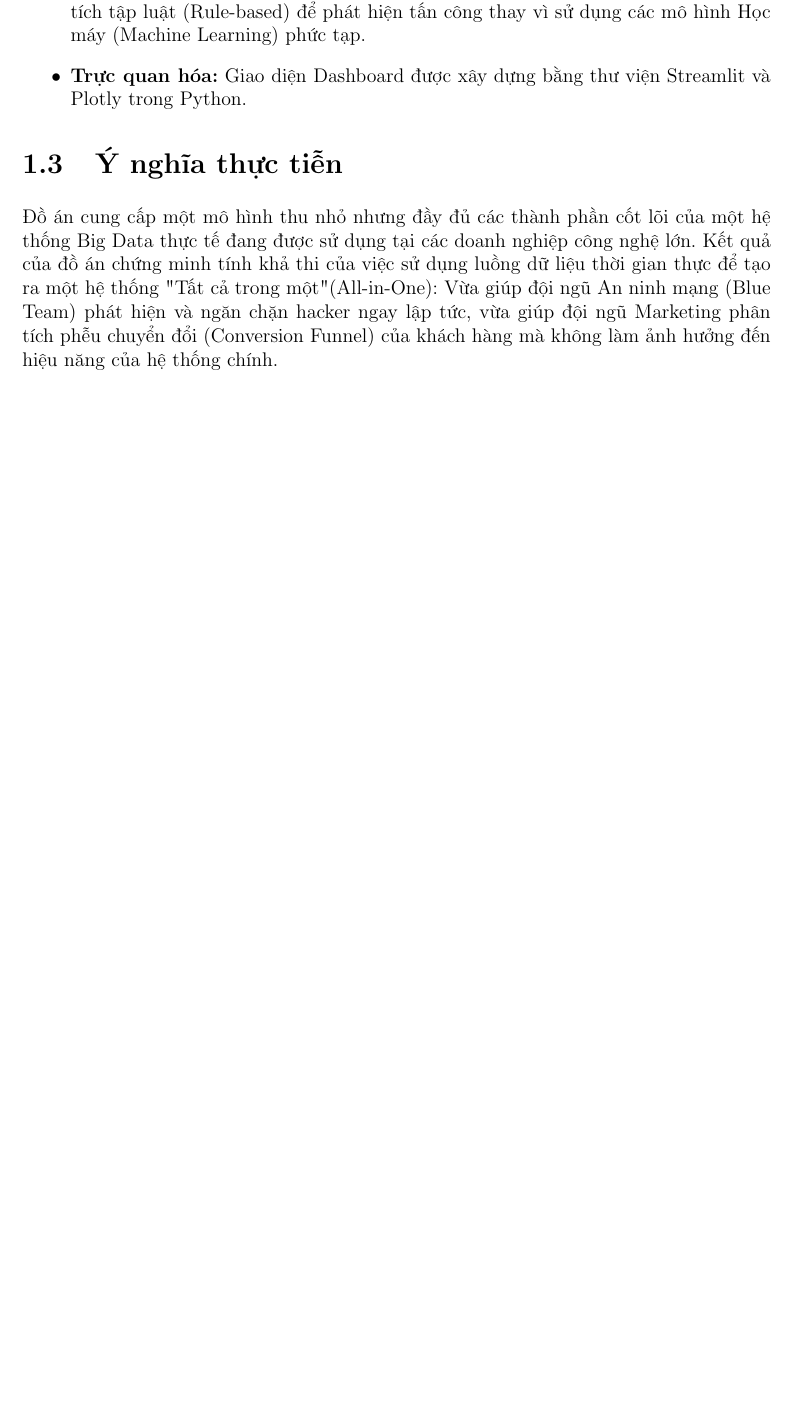
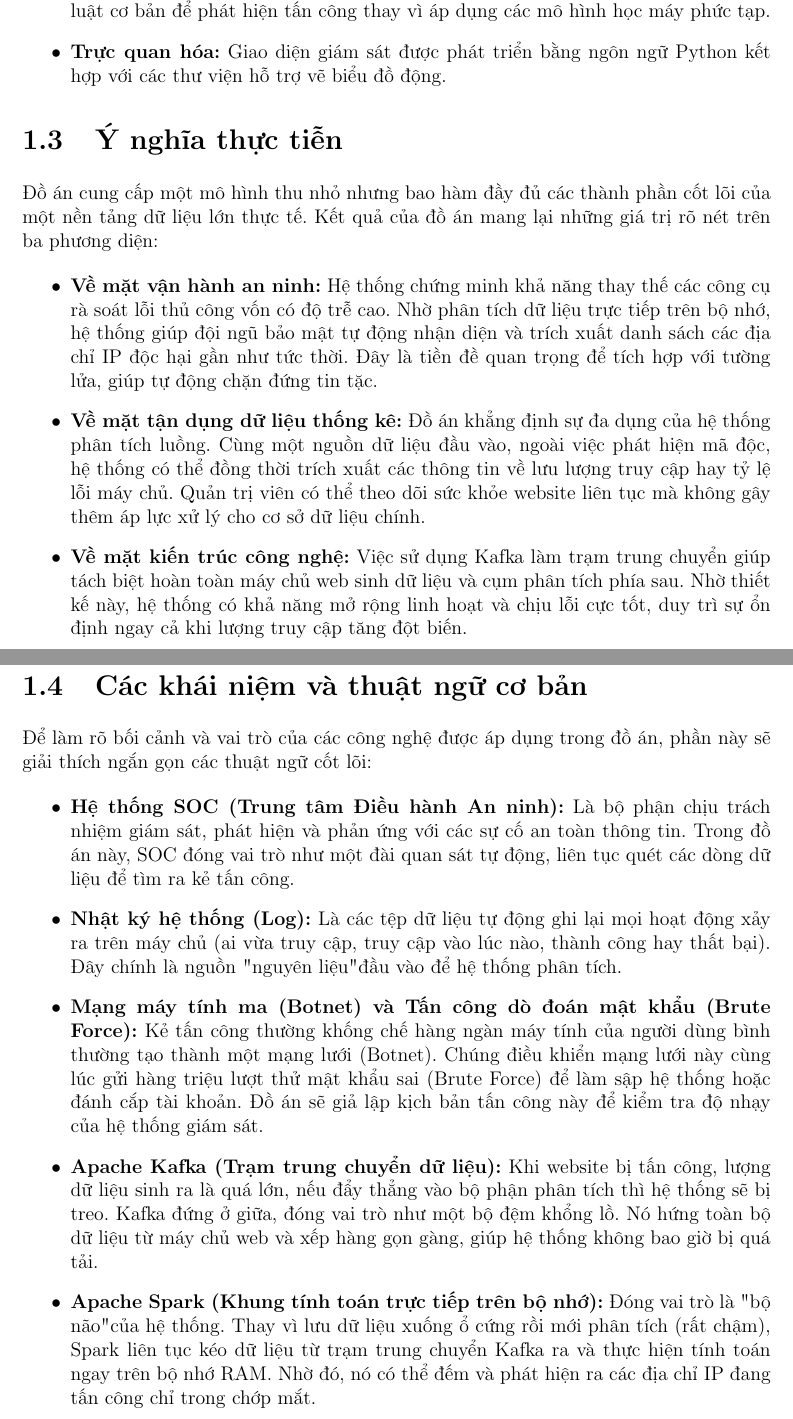
Before and after one commit to SGHPK0905/Bigdata, a LaTeX document (report/report.tex): part of page 7 of 15 before the commit and two parts of pages 7 and 8 of 16 after it, the two joined at a grey line, cut so that both start at the same text, the shorter picture padded with empty space. Compiled offline with pdfLaTeX.

Commit message:
Update report.log and report.pdf with revised timestamps and content adjustments; enhance report.tex with improved clarity and formatting.

```diff
--- a/report/report.tex
+++ b/report/report.tex
@@ -114,10 +112,34 @@ Do thời gian và tài nguyên phần cứng có hạn, đồ án tập trung v
-    \item \textbf{Phương pháp phân tích:} Đồ án hiện tại sử dụng phương pháp thống kê và phân tích tập luật (Rule-based) để phát hiện tấn công thay vì sử dụng các mô hình Học máy (Machine Learning) phức tạp.
-    \item \textbf{Trực quan hóa:} Giao diện Dashboard được xây dựng bằng thư viện Streamlit và Plotly trong Python.
+    \item \textbf{Dữ liệu đầu vào:} Sử dụng dữ liệu nhật ký máy chủ web được giả lập liên tục theo thời gian thực, bao gồm cả lưu lượng người dùng bình thường và các kịch bản tấn công.
+    \item \textbf{Mô hình triển khai:} Toàn bộ hệ thống Kafka và Spark được triển khai cục bộ thông qua nền tảng ảo hóa Docker để đảm bảo tính đồng nhất và dễ dàng đóng gói.
+    \item \textbf{Phương pháp phân tích:} Đồ án sử dụng phương pháp thống kê và phân tích tập luật cơ bản để phát hiện tấn công thay vì áp dụng các mô hình học máy phức tạp.
+    \item \textbf{Trực quan hóa:} Giao diện giám sát được phát triển bằng ngôn ngữ Python kết hợp với các thư viện hỗ trợ vẽ biểu đồ động.
 \end{itemize}
 
 \section{Ý nghĩa thực tiễn}
-Đồ án cung cấp một mô hình thu nhỏ nhưng đầy đủ các thành phần cốt lõi của một hệ thống Big Data thực tế đang được sử dụng tại các doanh nghiệp công nghệ lớn. Kết quả của đồ án chứng minh tính khả thi của việc sử dụng luồng dữ liệu thời gian thực để tạo ra một hệ thống "Tất cả trong một" (All-in-One): Vừa giúp đội ngũ An ninh mạng (Blue Team) phát hiện và ngăn chặn hacker ngay lập tức, vừa giúp đội ngũ Marketing phân tích phễu chuyển đổi (Conversion Funnel) của khách hàng mà không làm ảnh hưởng đến hiệu năng của hệ thống chính.
+Đồ án cung cấp một mô hình thu nhỏ nhưng bao hàm đầy đủ các thành phần cốt lõi của một nền tảng dữ liệu lớn thực tế. Kết quả của đồ án mang lại những giá trị rõ nét trên ba phương diện:
 
+\begin{itemize}
+    \item \textbf{Về mặt vận hành an ninh:} Hệ thống chứng minh khả năng thay thế các công cụ rà soát lỗi thủ công vốn có độ trễ cao. Nhờ phân tích dữ liệu trực tiếp trên bộ nhớ, hệ thống giúp đội ngũ bảo mật tự động nhận diện và trích xuất danh sách các địa chỉ IP độc hại gần như tức thời. Đây là tiền đề quan trọng để tích hợp với tường lửa, giúp tự động chặn đứng tin tặc.
+
+    \item \textbf{Về mặt tận dụng dữ liệu thống kê:} Đồ án khẳng định sự đa dụng của hệ thống phân tích luồng. Cùng một nguồn dữ liệu đầu vào, ngoài việc phát hiện mã độc, hệ thống có thể đồng thời trích xuất các thông tin về lưu lượng truy cập hay tỷ lệ lỗi máy chủ. Quản trị viên có thể theo dõi sức khỏe website liên tục mà không gây thêm áp lực xử lý cho cơ sở dữ liệu chính.
+
+    \item \textbf{Về mặt kiến trúc công nghệ:} Việc sử dụng Kafka làm trạm trung chuyển giúp tách biệt hoàn toàn máy chủ web sinh dữ liệu và cụm phân tích phía sau. Nhờ thiết kế này, hệ thống có khả năng mở rộng linh hoạt và chịu lỗi cực tốt, duy trì sự ổn định ngay cả khi lượng truy cập tăng đột biến.
+\end{itemize}
+
+\section{Các khái niệm và thuật ngữ cơ bản}
+Để làm rõ bối cảnh và vai trò của các công nghệ được áp dụng trong đồ án, phần này sẽ giải thích ngắn gọn các thuật ngữ cốt lõi:
+
+\begin{itemize}
+    \item \textbf{Hệ thống SOC (Trung tâm Điều hành An ninh):} Là bộ phận chịu trách nhiệm giám sát, phát hiện và phản ứng với các sự cố an toàn thông tin. Trong đồ án này, SOC đóng vai trò như một đài quan sát tự động, liên tục quét các dòng dữ liệu để tìm ra kẻ tấn công.
+
+    \item \textbf{Nhật ký hệ thống (Log):} Là các tệp dữ liệu tự động ghi lại mọi hoạt động xảy ra trên máy chủ (ai vừa truy cập, truy cập vào lúc nào, thành công hay thất bại). Đây chính là nguồn "nguyên liệu" đầu vào để hệ thống phân tích.
+
+    \item \textbf{Mạng máy tính ma (Botnet) và Tấn công dò đoán mật khẩu (Brute Force):} Kẻ tấn công thường khống chế hàng ngàn máy tính của người dùng bình thường tạo thành một mạng lưới (Botnet). Chúng điều khiển mạng lưới này cùng lúc gửi hàng triệu lượt thử mật khẩu sai (Brute Force) để làm sập hệ thống hoặc đánh cắp tài khoản. Đồ án sẽ giả lập kịch bản tấn công này để kiểm tra độ nhạy của hệ thống giám sát.
+
+    \item \textbf{Apache Kafka (Trạm trung chuyển dữ liệu):} Khi website bị tấn công, lượng dữ liệu sinh ra là quá lớn, nếu đẩy thẳng vào bộ phận phân tích thì hệ thống sẽ bị treo. Kafka đứng ở giữa, đóng vai trò như một bộ đệm khổng lồ. Nó hứng toàn bộ dữ liệu từ máy chủ web và xếp hàng gọn gàng, giúp hệ thống không bao giờ bị quá tải.
+
+    \item \textbf{Apache Spark (Khung tính toán trực tiếp trên bộ nhớ):} Đóng vai trò là "bộ não" của hệ thống. Thay vì lưu dữ liệu xuống ổ cứng rồi mới phân tích (rất chậm), Spark liên tục kéo dữ liệu từ trạm trung chuyển Kafka ra và thực hiện tính toán ngay trên bộ nhớ RAM. Nhờ đó, nó có thể đếm và phát hiện ra các địa chỉ IP đang tấn công chỉ trong chớp mắt.
+\end{itemize}
 % ---------------- CHƯƠNG II ----------------
 \chapter{CƠ SỞ LÝ THUYẾT VÀ CÔNG NGHỆ}
 
```
Also changed, not shown: report/report.pdf, report/report.tex (22 more changed lines), 2 other files.
